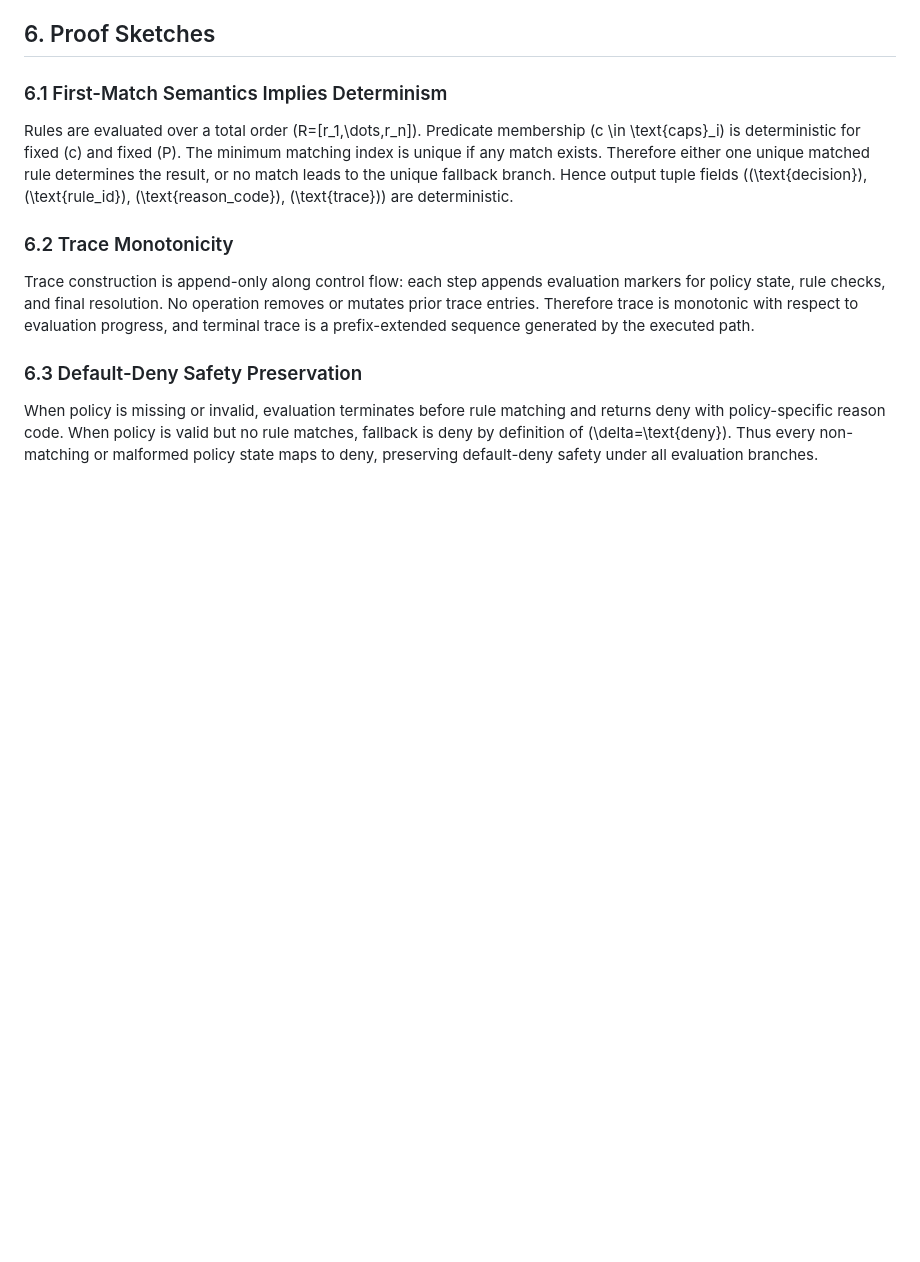
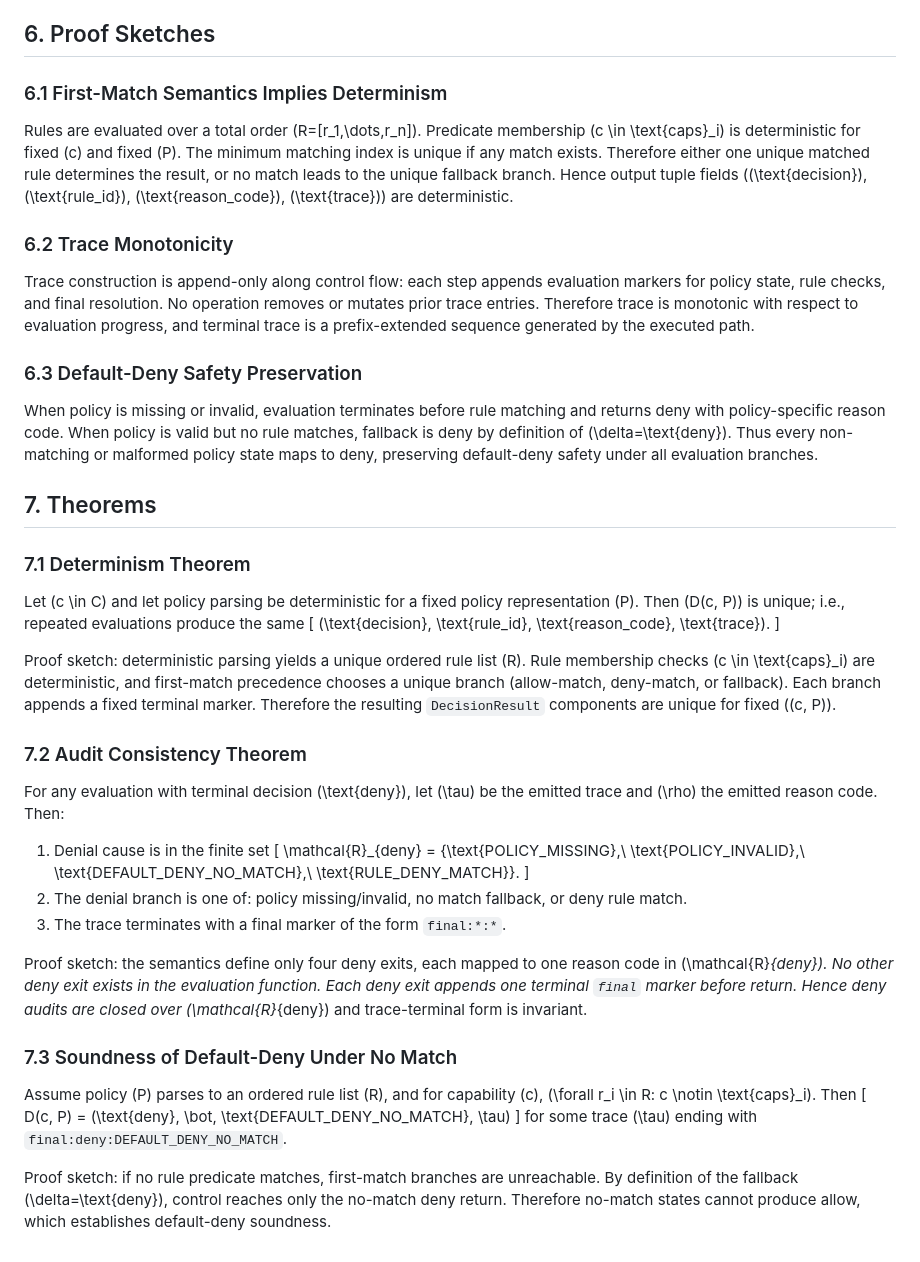
Before and after one commit to Irshadislander/agent-sentinel, a Markdown page: paper/FORMAL_MODEL.md, the part around the change. Rendered like a GitHub page; blank space fills up the shorter version.

Commit message:
docs(theory): determinism + audit consistency theorems

```diff
--- a/paper/FORMAL_MODEL.md
+++ b/paper/FORMAL_MODEL.md
@@ -94,3 +94,48 @@ When policy is missing or invalid, evaluation terminates before rule matching an
 deny with policy-specific reason code. When policy is valid but no rule matches, fallback is
 deny by definition of \(\delta=\text{deny}\). Thus every non-matching or malformed policy state
 maps to deny, preserving default-deny safety under all evaluation branches.
+
+## 7. Theorems
+
+### 7.1 Determinism Theorem
+Let \(c \in C\) and let policy parsing be deterministic for a fixed policy representation \(P\).
+Then \(D(c, P)\) is unique; i.e., repeated evaluations produce the same
+\[
+(\text{decision}, \text{rule\_id}, \text{reason\_code}, \text{trace}).
+\]
+
+Proof sketch:
+deterministic parsing yields a unique ordered rule list \(R\). Rule membership checks
+\(c \in \text{caps}_i\) are deterministic, and first-match precedence chooses a unique branch
+(allow-match, deny-match, or fallback). Each branch appends a fixed terminal marker.
+Therefore the resulting `DecisionResult` components are unique for fixed \((c, P)\).
+
+### 7.2 Audit Consistency Theorem
+For any evaluation with terminal decision \(\text{deny}\), let \(\tau\) be the emitted trace and
+\(\rho\) the emitted reason code. Then:
+
+1. Denial cause is in the finite set
+   \[
+   \mathcal{R}_{deny} = \{\text{POLICY\_MISSING},\ \text{POLICY\_INVALID},\ \text{DEFAULT\_DENY\_NO\_MATCH},\ \text{RULE\_DENY\_MATCH}\}.
+   \]
+2. The denial branch is one of: policy missing/invalid, no match fallback, or deny rule match.
+3. The trace terminates with a final marker of the form `final:*:*`.
+
+Proof sketch:
+the semantics define only four deny exits, each mapped to one reason code in
+\(\mathcal{R}_{deny}\). No other deny exit exists in the evaluation function. Each deny exit
+appends one terminal `final` marker before return. Hence deny audits are closed over
+\(\mathcal{R}_{deny}\) and trace-terminal form is invariant.
+
+### 7.3 Soundness of Default-Deny Under No Match
+Assume policy \(P\) parses to an ordered rule list \(R\), and for capability \(c\),
+\(\forall r_i \in R: c \notin \text{caps}_i\). Then
+\[
+D(c, P) = (\text{deny}, \bot, \text{DEFAULT\_DENY\_NO\_MATCH}, \tau)
+\]
+for some trace \(\tau\) ending with `final:deny:DEFAULT_DENY_NO_MATCH`.
+
+Proof sketch:
+if no rule predicate matches, first-match branches are unreachable. By definition of the
+fallback \(\delta=\text{deny}\), control reaches only the no-match deny return. Therefore no-match
+states cannot produce allow, which establishes default-deny soundness.
```
